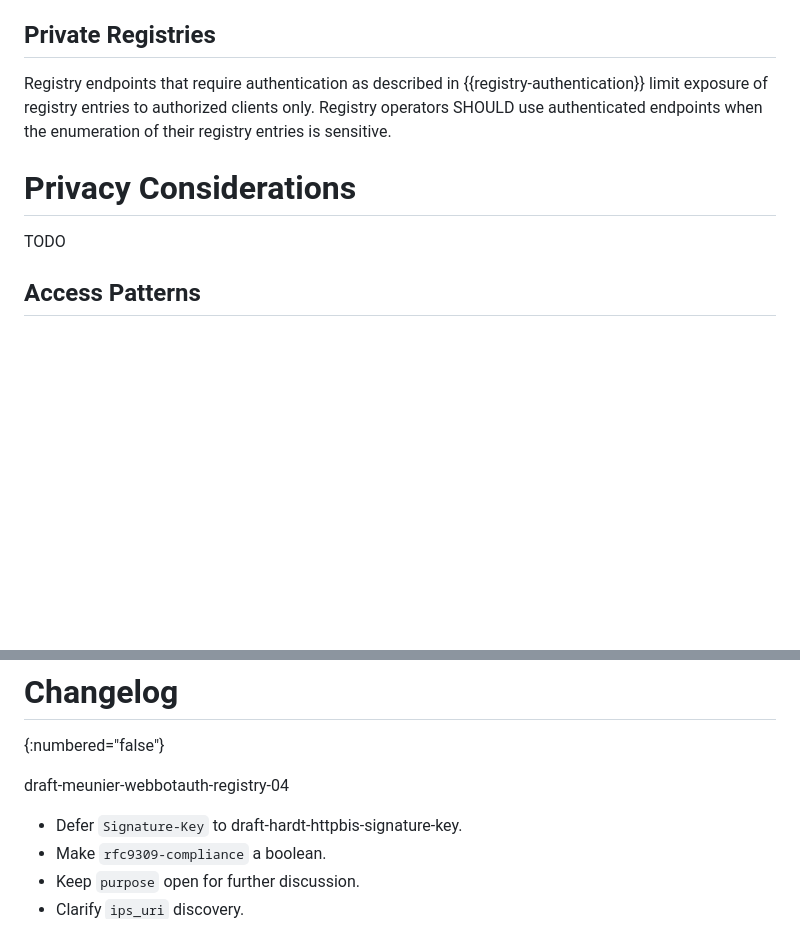
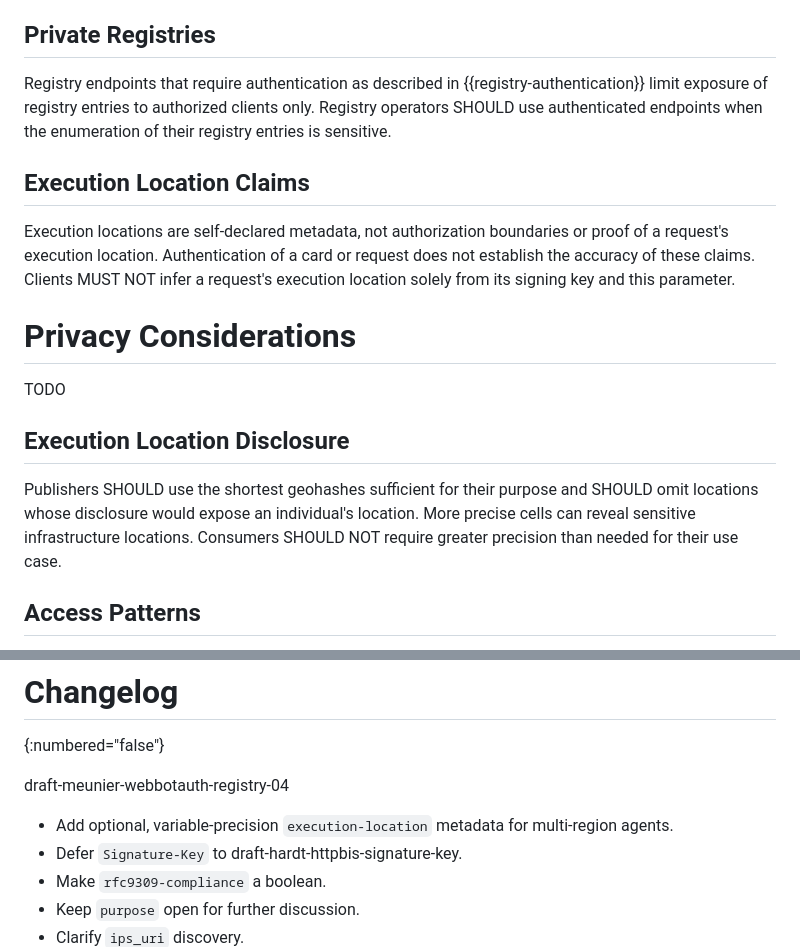
Before and after one commit to thibmeu/draft-meunier-webbotauth-registry, a Markdown page: draft-meunier-webbotauth-registry.md, 2 parts joined by grey strips. GitHub-like rendering; blank space fills up the shorter version.

```diff
--- a/draft-meunier-webbotauth-registry.md
+++ b/draft-meunier-webbotauth-registry.md
@@ -548,9 +579,23 @@ Registry endpoints that require authentication as described in
 clients only. Registry operators SHOULD use authenticated endpoints when the
 enumeration of their registry entries is sensitive.
 
+## Execution Location Claims
+
+Execution locations are self-declared metadata, not authorization boundaries or
+proof of a request's execution location. Authentication of a card or request
+does not establish the accuracy of these claims. Clients MUST NOT infer a
+request's execution location solely from its signing key and this parameter.
+
 # Privacy Considerations
 
 TODO
+
+## Execution Location Disclosure
+
+Publishers SHOULD use the shortest geohashes sufficient for their purpose and
+SHOULD omit locations whose disclosure would expose an individual's location.
+More precise cells can reveal sensitive infrastructure locations. Consumers
+SHOULD NOT require greater precision than needed for their use case.
 
 ## Access Patterns
 
@@ -914,6 +976,7 @@ The editor would also like to thank the following individuals (listed in alphabe
 
 draft-meunier-webbotauth-registry-04
 
+- Add optional, variable-precision `execution-location` metadata for multi-region agents.
 - Defer `Signature-Key` to draft-hardt-httpbis-signature-key.
 - Make `rfc9309-compliance` a boolean.
 - Keep `purpose` open for further discussion.
```
Also changed, not shown: other parts of draft-meunier-webbotauth-registry.md (+48 -0 lines).
